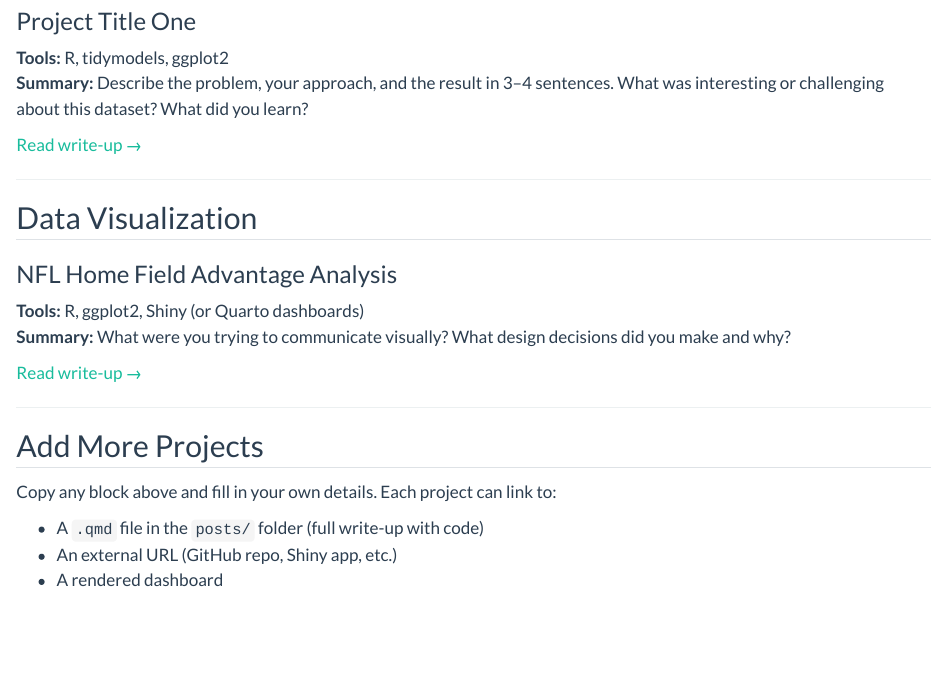
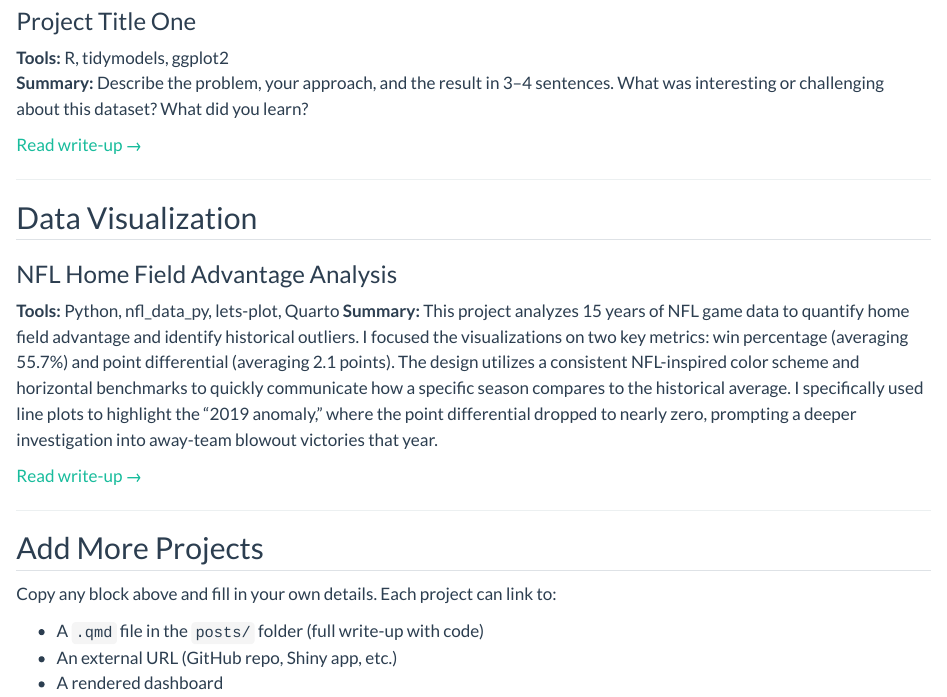
Before and after one commit to ooheap/owen-heap-portfolio, a Quarto document (projects.qmd): the page in a window 1100 px wide, from 200 px down. Rendered offline with R 4.5, knitr and Pandoc in place of Quarto, with nearby package versions.

Commit message:
Update NFL Home Field Advantage project details and correct write-up link

```diff
--- a/projects.qmd
+++ b/projects.qmd
@@ -21,10 +21,10 @@ Below are selected projects. Each links to a full write-up with code, methodolog
 ## Data Visualization
 
 ### NFL Home Field Advantage Analysis
-**Tools:** R, ggplot2, Shiny (or Quarto dashboards)
-**Summary:** What were you trying to communicate visually? What design decisions did you make and why?
+**Tools:** Python, nfl_data_py, lets-plot, Quarto
+**Summary:** This project analyzes 15 years of NFL game data to quantify home field advantage and identify historical outliers. I focused the visualizations on two key metrics: win percentage (averaging 55.7%) and point differential (averaging 2.1 points). The design utilizes a consistent NFL-inspired color scheme and horizontal benchmarks to quickly communicate how a specific season compares to the historical average. I specifically used line plots to highlight the "2019 anomaly," where the point differential dropped to nearly zero, prompting a deeper investigation into away-team blowout victories that year.
 
-[Read write-up →](posts/Home_Field_Advantage.qmd)
+[Read write-up →](docs/posts/Home_Field_Advantage.html)
 
 ---
 
```
